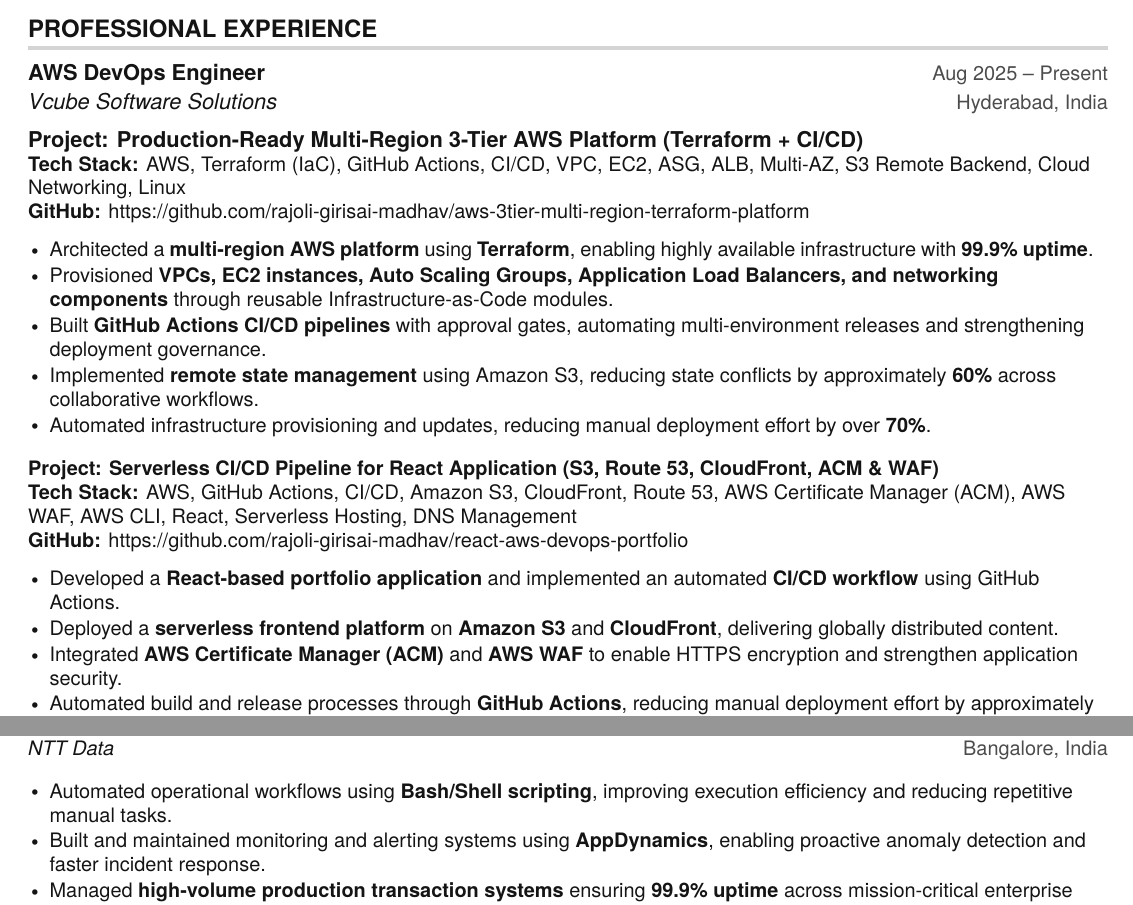
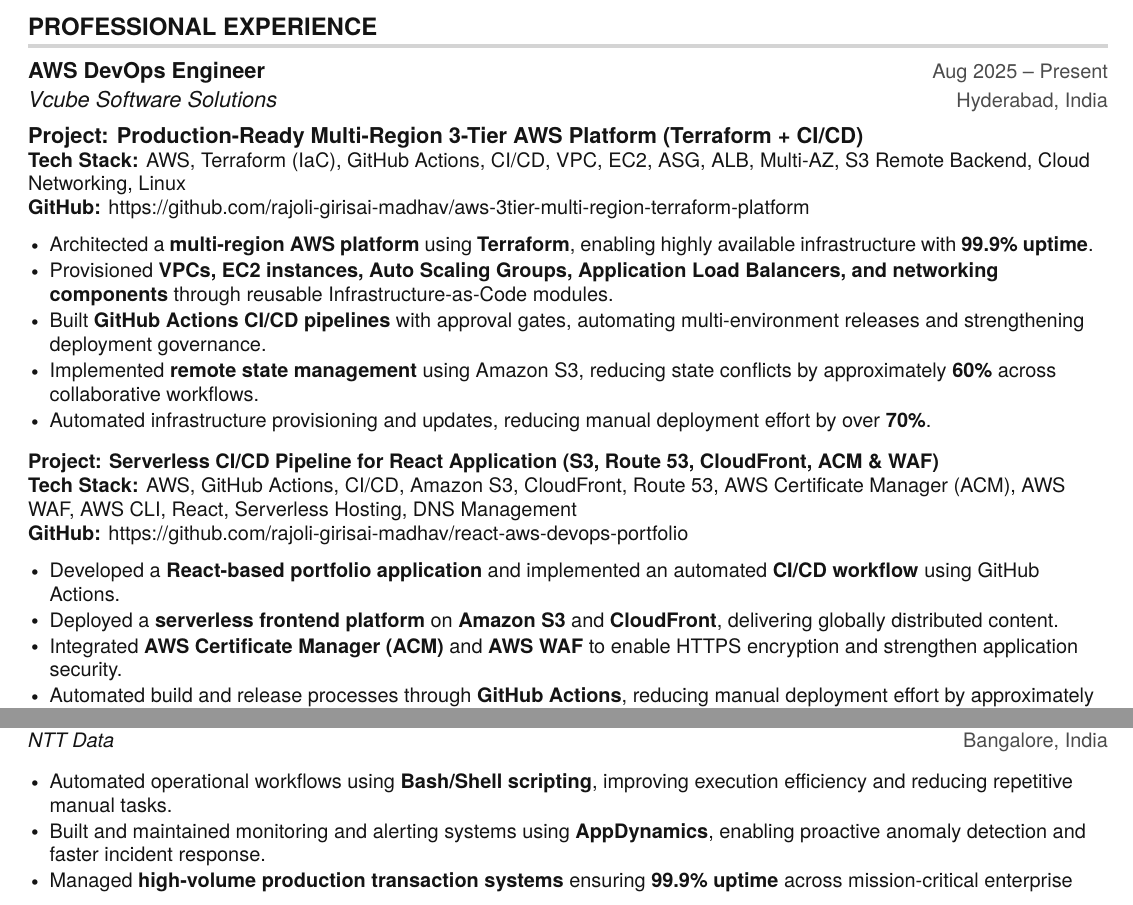
Before and after one commit to rajoli-girisai-madhav/Rajoli-Girisai-Madhav-AWS-DevOps-Resume-Automated-creation, a LaTeX document (main.tex): two parts of pages 1 and 2 of 3, joined at a grey line, cut so that both start at the same text. Compiled offline with pdfLaTeX.

Commit message:
Update main.tex

```diff
--- a/main.tex
+++ b/main.tex
@@ -162,7 +162,7 @@
       {Vcube Software Solutions}{Hyderabad, India}
 
       %--- Project 1 Header ---
-      \vspace{2pt}
+      \vspace{1pt}
       \noindent\textbf{Project: Production-Ready Multi-Region 3-Tier AWS Platform (Terraform + CI/CD)} \\
       \small{\textbf{Tech Stack:} AWS, Terraform (IaC), GitHub Actions, CI/CD, VPC, EC2, ASG, ALB, Multi-AZ, S3 Remote Backend, Cloud Networking, Linux} \\
       \small{\textbf{GitHub:} \href{https://github.com/rajoli-girisai-madhav/aws-3tier-multi-region-terraform-platform}{https://github.com/rajoli-girisai-madhav/aws-3tier-multi-region-terraform-platform}}
@@ -176,7 +176,7 @@
       \resumeItemListEnd
 
       %--- Project 2 Header ---
-      \vspace{2pt}
+      \vspace{1pt}
       \noindent\textbf{Project: Serverless CI/CD Pipeline for React Application (S3, Route 53, CloudFront, ACM \& WAF)} \\
       \small{\textbf{Tech Stack:} AWS, GitHub Actions, CI/CD, Amazon S3, CloudFront, Route 53, AWS Certificate Manager (ACM), AWS WAF, AWS CLI, React, Serverless Hosting, DNS Management} \\
       \small{\textbf{GitHub:} \href{https://github.com/rajoli-girisai-madhav/react-aws-devops-portfolio}{https://github.com/rajoli-girisai-madhav/react-aws-devops-portfolio}}
@@ -210,7 +210,7 @@
       {Info Tech Senior Associate}{May 2022 -- Dec 2024}
       {NTT Data}{Bangalore, India}
 
-      \vspace{2pt}
+      \vspace{1pt}
       \resumeItemListStart
         \resumeItem{Automated operational workflows using \textbf{Bash/Shell scripting}, improving execution efficiency and reducing repetitive manual tasks.}
         \resumeItem{Built and maintained monitoring and alerting systems using \textbf{AppDynamics}, enabling proactive anomaly detection and faster incident response.}
```
Also changed, not shown: main.tex (2 more changed lines).
